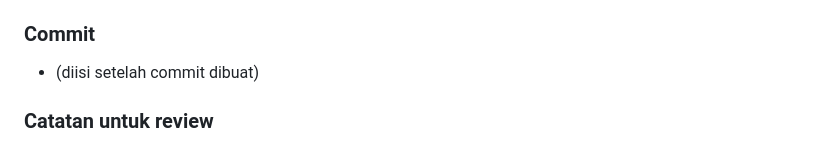
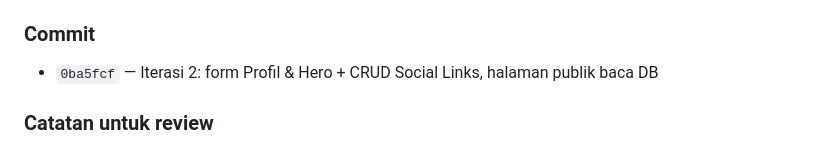
Before and after one commit to bagusbatra/bagus-batra, a Markdown page: docs/LOG-ITERASI.md, the part around the change. Rendered like a GitHub page.

Commit message:
docs: catat commit hash Iterasi 2 di LOG-ITERASI
Co-Authored-By: Claude Sonnet 5 <noreply@anthropic.com>

```diff
--- a/docs/LOG-ITERASI.md
+++ b/docs/LOG-ITERASI.md
@@ -67,7 +67,7 @@ Menu "Profil & Hero" (placeholder sejak Iterasi 0) sekarang jadi form edit singl
   - Server `php artisan serve` dimatikan setelah verifikasi (dikonfirmasi request setelahnya gagal connect); file scratch (`scratch_avatar.png`, cookie jar) dihapus, `git status` bersih dari sisa file test.
 
 ### Commit
-- (diisi setelah commit dibuat)
+- `0ba5fcf` — Iterasi 2: form Profil & Hero + CRUD Social Links, halaman publik baca DB
 
 ### Catatan untuk review
 - **Temuan navbar/footer**: sesuai instruksi, dicek dulu apakah `navbar.blade.php` & `footer.blade.php` memakai `$personalInfo`/`$socialLinks` sebelum diubah — **ternyata tidak sama sekali** (brand name "Bagus.dev" di navbar & footer hardcoded di Blade, bukan dari config/DB; footer juga tidak menampilkan kartu social link apa pun). Jadi tidak ada perubahan yang diperlukan di kedua file itu untuk "membaca dari database" — sudah otomatis tidak bergantung pada sumber data apa pun yang berubah. Dicatat di sini supaya jelas ini bukan terlewat, tapi memang tidak ada yang perlu diubah.
```
